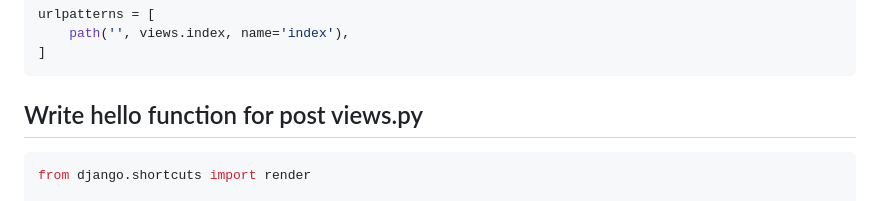
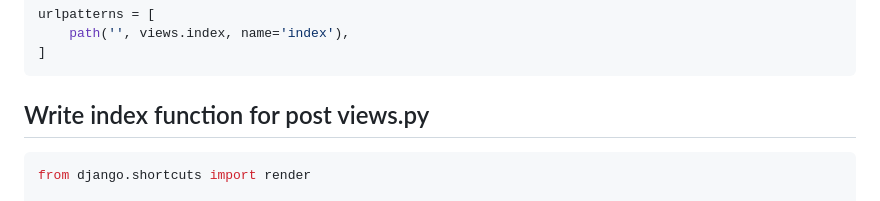
Before and after one commit to pourghadiriHossein/Django, a Markdown page: README.md, the part around the change. GitHub-like rendering.

````diff
--- a/README.md
+++ b/README.md
@@ -98,7 +98,7 @@ urlpatterns = [
 ```
 
 
-## Write hello function for post views.py
+## Write index function for post views.py
 ```bash
 from django.shortcuts import render
 
````
